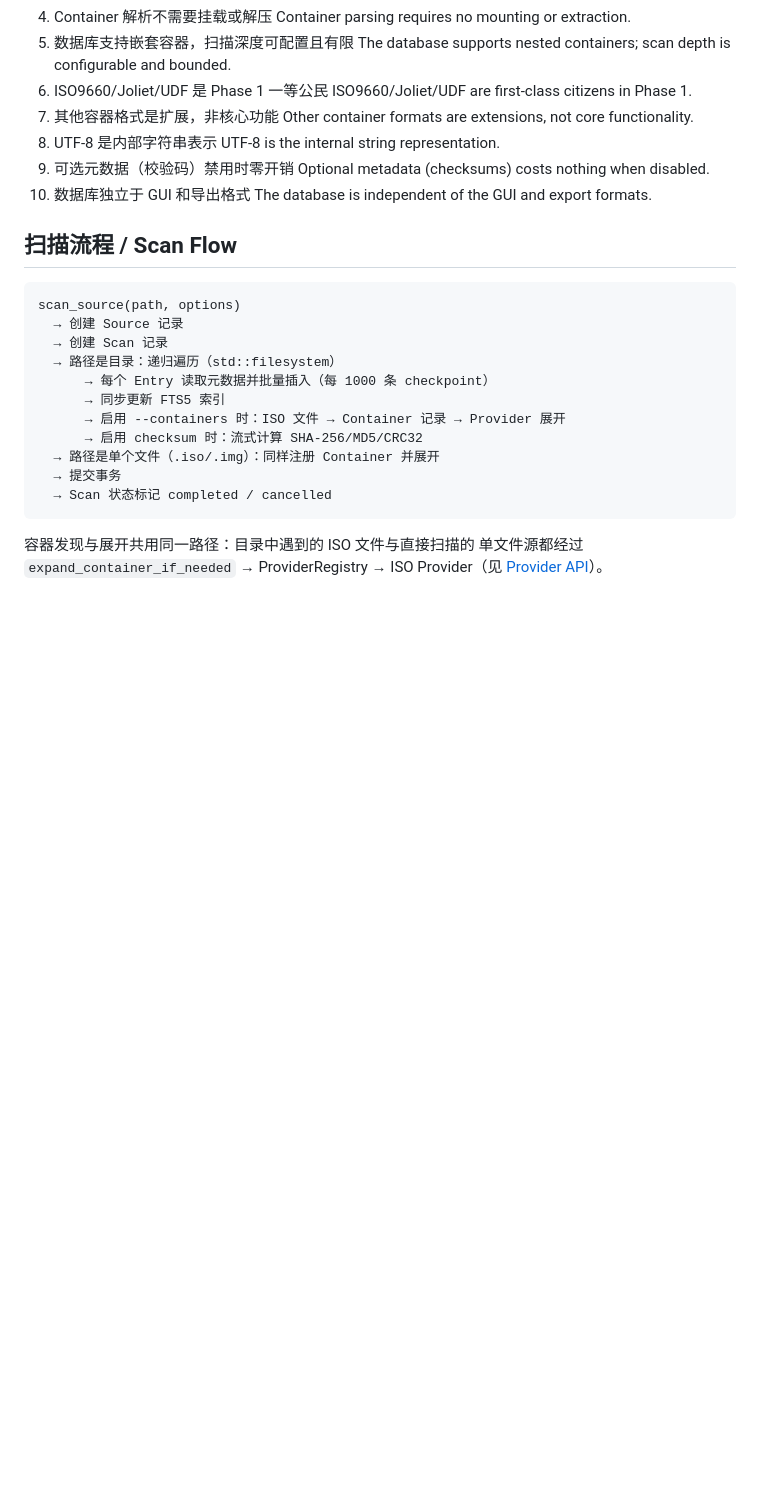
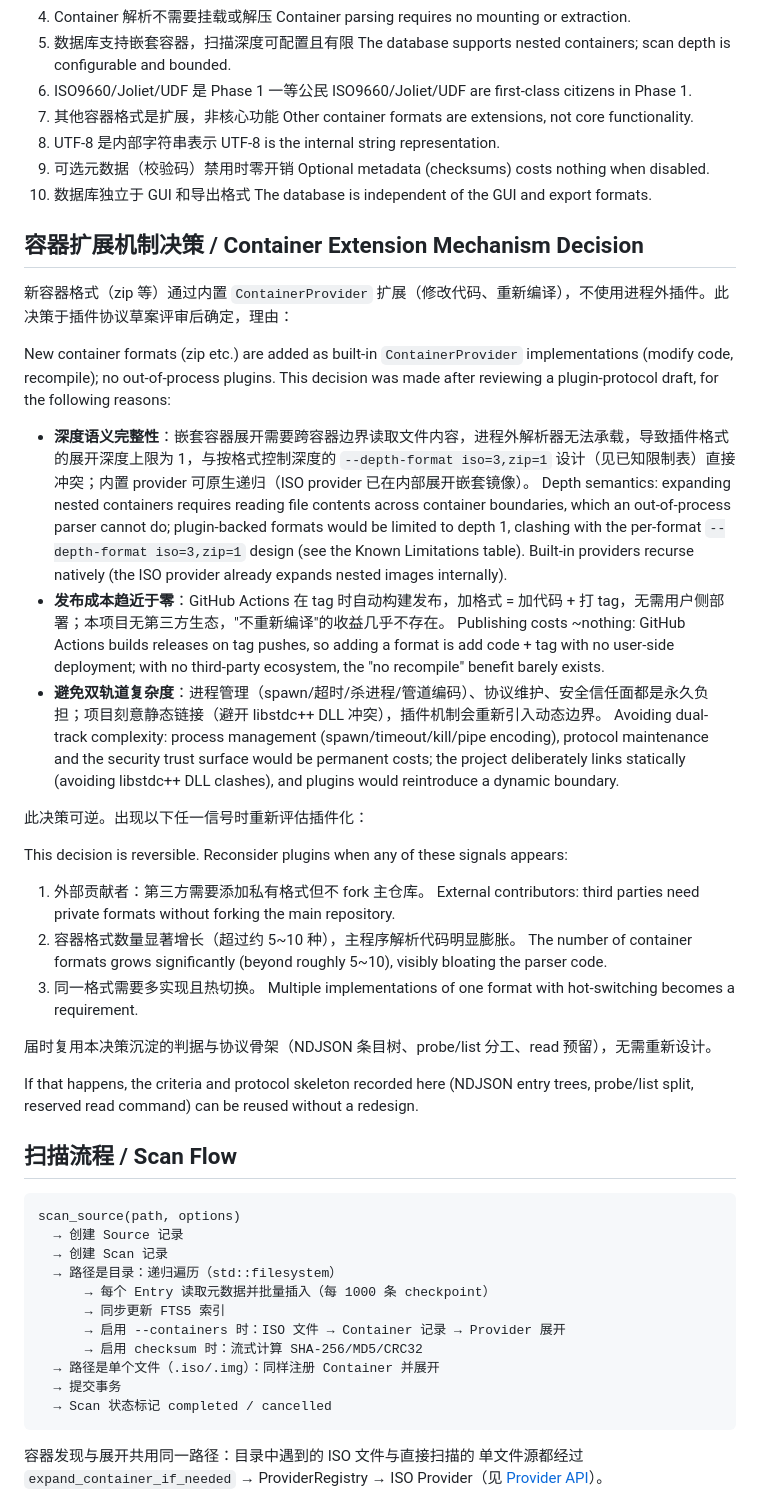
Before and after one commit to yxgi5/Offline_Media_Catalog, a Markdown page: docs/architecture.md, the part around the change. Rendered like a GitHub page; blank space fills up the shorter version.

Commit message:
Record the container-extension mechanism decision in architecture
- New chapter "Container Extension Mechanism Decision" between Core
  Principles and Scan Flow: new container formats are added as built-in
  ContainerProvider implementations (recompile), no out-of-process
  plugins
- Reasons: plugin-backed formats cannot expand nested containers
  (depth limited to 1), which clashes with the per-format
  --depth-format design; publishing costs ~nothing with CI builds, so
  the "no recompile" benefit barely exists; plugins would add permanent
  process-management/protocol/trust complexity and reintroduce a
  dynamic boundary the project deliberately avoids (static linking)
- Records the three signals under which the decision should be
  revisited (external contributors, format-count growth, hot-switching
  multi-impl) and that the drafted protocol skeleton remains reusable

```diff
--- a/docs/architecture.md
+++ b/docs/architecture.md
@@ -92,6 +92,34 @@ Core principle #10 (the database is independent of the GUI and export formats) i
    Optional metadata (checksums) costs nothing when disabled.
 10. 数据库独立于 GUI 和导出格式
     The database is independent of the GUI and export formats.
+
+## 容器扩展机制决策 / Container Extension Mechanism Decision
+
+新容器格式（zip 等）通过内置 `ContainerProvider` 扩展（修改代码、重新编译），不使用进程外插件。此决策于插件协议草案评审后确定，理由：
+
+New container formats (zip etc.) are added as built-in `ContainerProvider` implementations (modify code, recompile); no out-of-process plugins. This decision was made after reviewing a plugin-protocol draft, for the following reasons:
+
+- **深度语义完整性**：嵌套容器展开需要跨容器边界读取文件内容，进程外解析器无法承载，导致插件格式的展开深度上限为 1，与按格式控制深度的 `--depth-format iso=3,zip=1` 设计（见已知限制表）直接冲突；内置 provider 可原生递归（ISO provider 已在内部展开嵌套镜像）。
+  Depth semantics: expanding nested containers requires reading file contents across container boundaries, which an out-of-process parser cannot do; plugin-backed formats would be limited to depth 1, clashing with the per-format `--depth-format iso=3,zip=1` design (see the Known Limitations table). Built-in providers recurse natively (the ISO provider already expands nested images internally).
+- **发布成本趋近于零**：GitHub Actions 在 tag 时自动构建发布，加格式 = 加代码 + 打 tag，无需用户侧部署；本项目无第三方生态，"不重新编译"的收益几乎不存在。
+  Publishing costs ~nothing: GitHub Actions builds releases on tag pushes, so adding a format is add code + tag with no user-side deployment; with no third-party ecosystem, the "no recompile" benefit barely exists.
+- **避免双轨道复杂度**：进程管理（spawn/超时/杀进程/管道编码）、协议维护、安全信任面都是永久负担；项目刻意静态链接（避开 libstdc++ DLL 冲突），插件机制会重新引入动态边界。
+  Avoiding dual-track complexity: process management (spawn/timeout/kill/pipe encoding), protocol maintenance and the security trust surface would be permanent costs; the project deliberately links statically (avoiding libstdc++ DLL clashes), and plugins would reintroduce a dynamic boundary.
+
+此决策可逆。出现以下任一信号时重新评估插件化：
+
+This decision is reversible. Reconsider plugins when any of these signals appears:
+
+1. 外部贡献者：第三方需要添加私有格式但不 fork 主仓库。
+   External contributors: third parties need private formats without forking the main repository.
+2. 容器格式数量显著增长（超过约 5~10 种），主程序解析代码明显膨胀。
+   The number of container formats grows significantly (beyond roughly 5~10), visibly bloating the parser code.
+3. 同一格式需要多实现且热切换。
+   Multiple implementations of one format with hot-switching becomes a requirement.
+
+届时复用本决策沉淀的判据与协议骨架（NDJSON 条目树、probe/list 分工、read 预留），无需重新设计。
+
+If that happens, the criteria and protocol skeleton recorded here (NDJSON entry trees, probe/list split, reserved read command) can be reused without a redesign.
 
 ## 扫描流程 / Scan Flow
 
```
